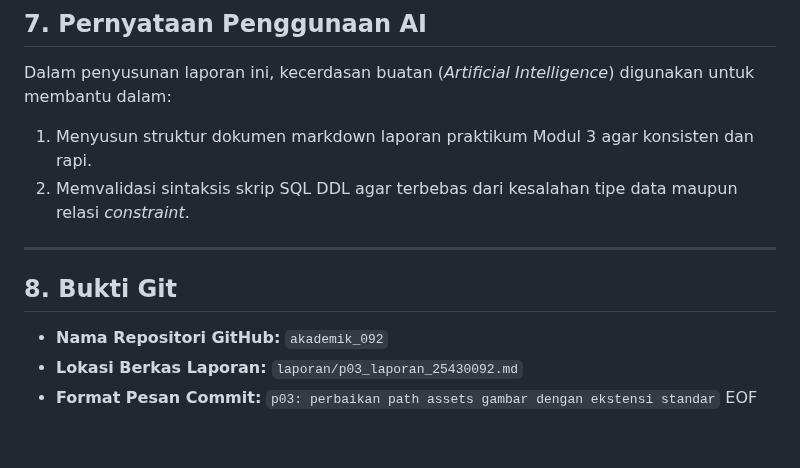
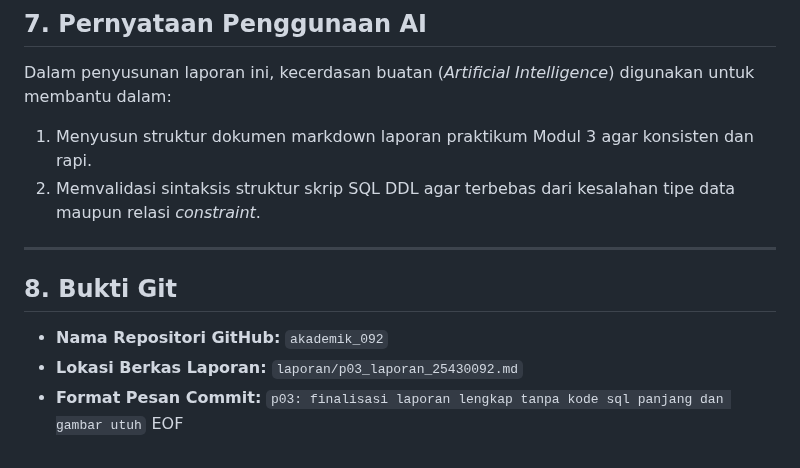
Before and after one commit to faktakusuma/akademik_092, a Markdown page: laporan/p03_laporan_25430092.md, the part around one of its changes. Rendered like a GitHub page.

Commit message:
p03: finalisasi laporan lengkap tanpa kode sql panjang dan gambar utuh

```diff
--- a/laporan/p03_laporan_25430092.md
+++ b/laporan/p03_laporan_25430092.md
@@ -95,7 +95,7 @@ Dalam implementasi fisik basis data akademik ini, kendala utama yang kerap ditem
 
 Dalam penyusunan laporan ini, kecerdasan buatan (*Artificial Intelligence*) digunakan untuk membantu dalam:
 1. Menyusun struktur dokumen markdown laporan praktikum Modul 3 agar konsisten dan rapi.
-2. Memvalidasi sintaksis skrip SQL DDL agar terbebas dari kesalahan tipe data maupun relasi *constraint*.
+2. Memvalidasi sintaksis struktur skrip SQL DDL agar terbebas dari kesalahan tipe data maupun relasi *constraint*.
 
 ---
 
@@ -103,5 +103,5 @@ Dalam penyusunan laporan ini, kecerdasan buatan (*Artificial Intelligence*) digu
 
 - **Nama Repositori GitHub:** `akademik_092`
 - **Lokasi Berkas Laporan:** `laporan/p03_laporan_25430092.md`
-- **Format Pesan Commit:** `p03: perbaikan path assets gambar dengan ekstensi standar`
+- **Format Pesan Commit:** `p03: finalisasi laporan lengkap tanpa kode sql panjang dan gambar utuh`
 EOF
```
Also changed, not shown: other parts of laporan/p03_laporan_25430092.md (+4 -4 lines), assets/gambar-1.jpg.png (renamed from assets/gambar-1.png), assets/gambar-2.jpg.png (renamed from assets/gambar-2.png), assets/gambar-3.jpg.png (renamed from assets/gambar-3.png), assets/gambar-4.jpg.png (renamed from assets/gambar-4.png).
